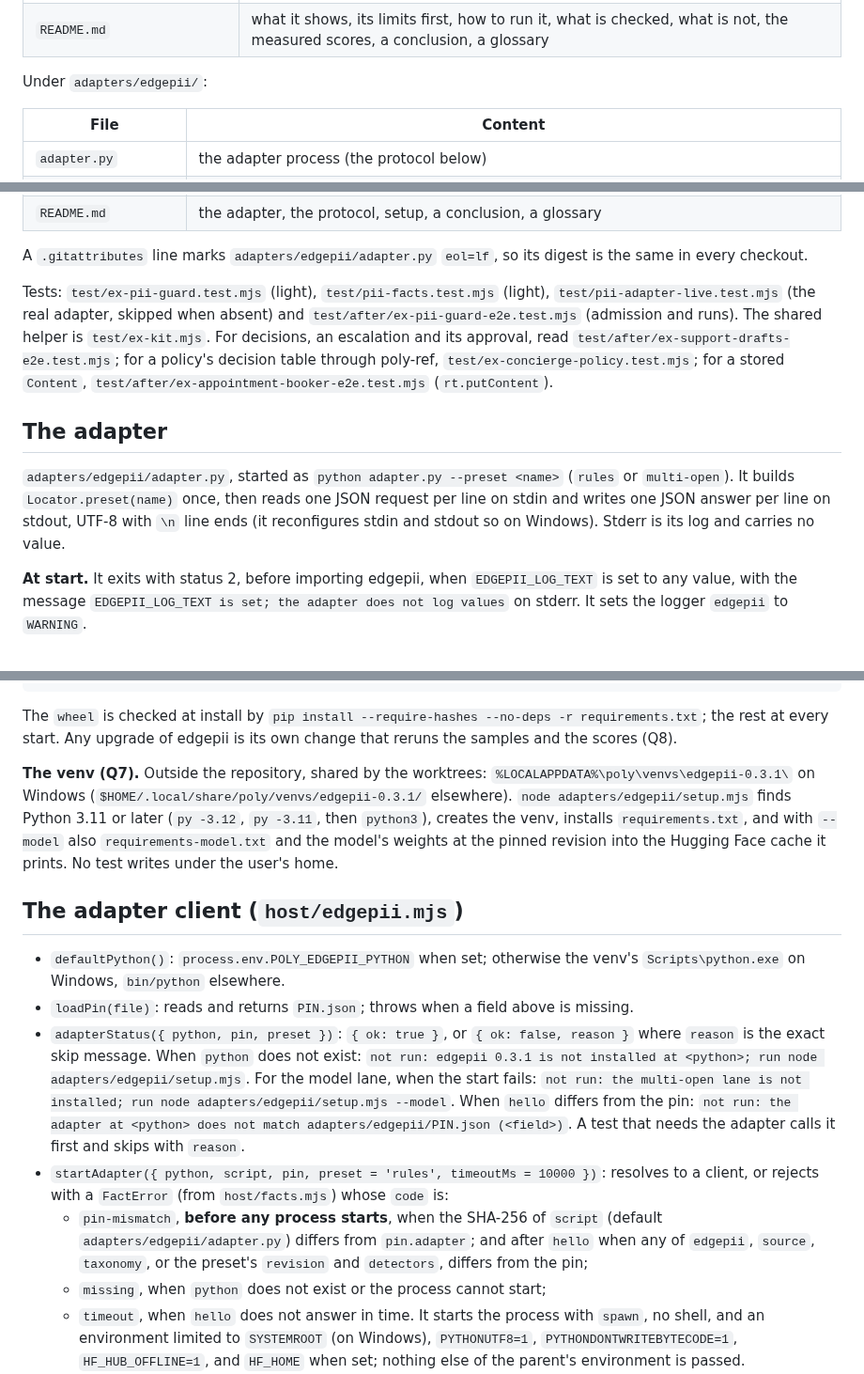
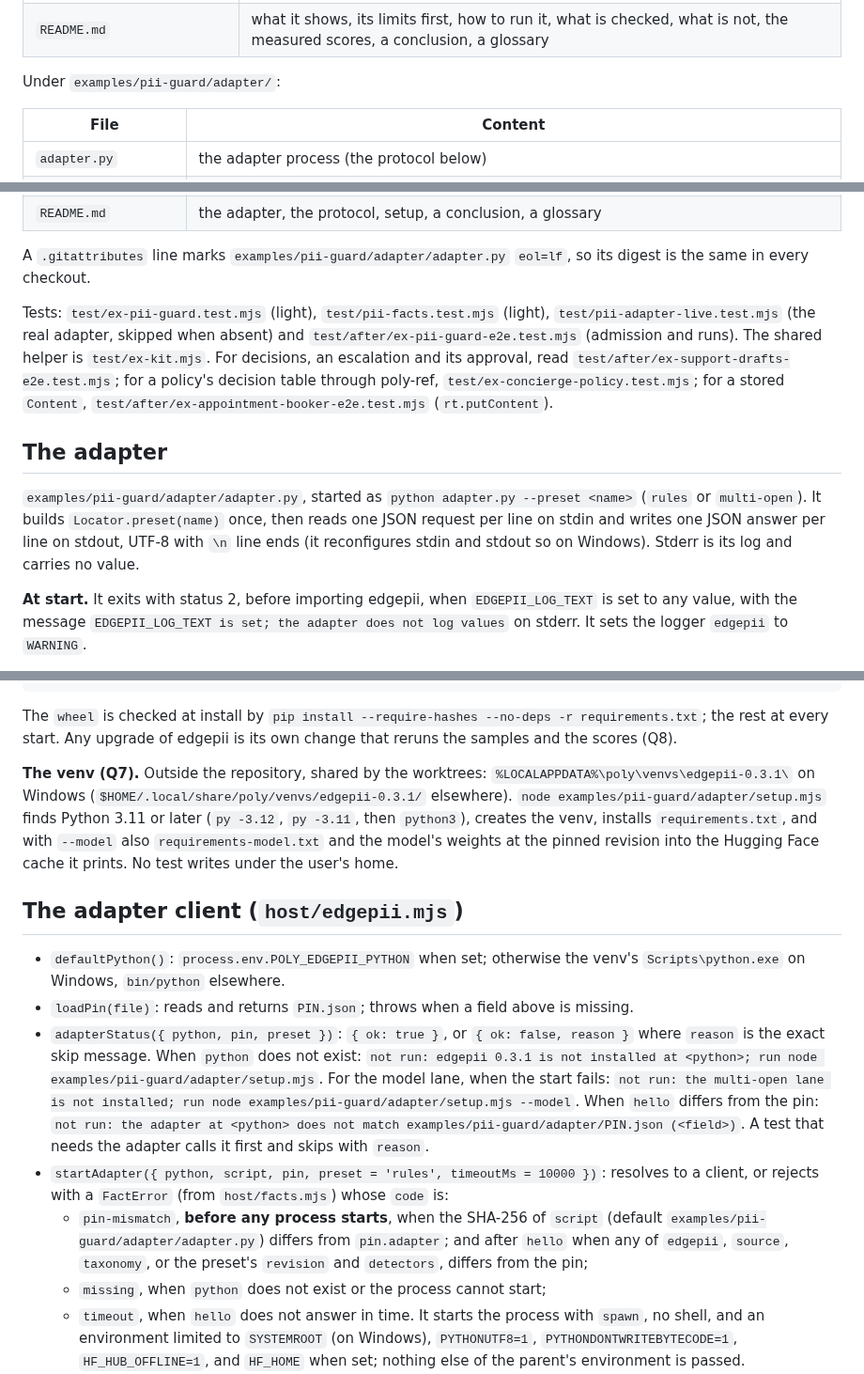
Before and after one commit to cognitive-fab/poly, a Markdown page: docs/examples/pii-guard.md, 3 parts joined by grey strips. Shown at 94% size. Drawn GitHub-style.

Commit message:
pii-guard spec A3: the edgepii adapter lives in the example, not under adapters/
The boundary check refused the adapter's four code files under adapters/edgepii/: adapters/ holds S167's host adapters, which are configuration only and launch poly mcp or poly lsp. The edgepii adapter is the example's host code (Q1), so it moves to examples/pii-guard/adapter/, and the spec's paths and exact skip messages name that place. The rule is kept, not worked around.

Co-Authored-By: Claude Opus 5.5 <noreply@anthropic.com>

```diff
--- a/docs/examples/pii-guard.md
+++ b/docs/examples/pii-guard.md
@@ -42,7 +42,7 @@ Under `examples/pii-guard/`. The names are fixed.
 | `samples/*.txt`, `samples/gold.json` | the English and French samples and their expected spans |
 | `README.md` | what it shows, its limits first, how to run it, what is checked, what is not, the measured scores, a conclusion, a glossary |
 
-Under `adapters/edgepii/`:
+Under `examples/pii-guard/adapter/`:
 
 | File | Content |
 |---|---|
@@ -55,13 +55,13 @@ Under `adapters/edgepii/`:
 | `PROVENANCE.md` | edgepii's version, licence (its wheel's `LICENSE` and `License-Expression: Apache-2.0`), the wheel's hash, each dependency's version, hash and licence, and for the model lane the model's repository, revision and licence as its card states it |
 | `README.md` | the adapter, the protocol, setup, a conclusion, a glossary |
 
-A `.gitattributes` line marks `adapters/edgepii/adapter.py` `eol=lf`, so its digest is the same in every checkout.
+A `.gitattributes` line marks `examples/pii-guard/adapter/adapter.py` `eol=lf`, so its digest is the same in every checkout.
 
 Tests: `test/ex-pii-guard.test.mjs` (light), `test/pii-facts.test.mjs` (light), `test/pii-adapter-live.test.mjs` (the real adapter, skipped when absent) and `test/after/ex-pii-guard-e2e.test.mjs` (admission and runs). The shared helper is `test/ex-kit.mjs`. For decisions, an escalation and its approval, read `test/after/ex-support-drafts-e2e.test.mjs`; for a policy's decision table through poly-ref, `test/ex-concierge-policy.test.mjs`; for a stored `Content`, `test/after/ex-appointment-booker-e2e.test.mjs` (`rt.putContent`).
 
 ## The adapter
 
-`adapters/edgepii/adapter.py`, started as `python adapter.py --preset <name>` (`rules` or `multi-open`). It builds `Locator.preset(name)` once, then reads one JSON request per line on stdin and writes one JSON answer per line on stdout, UTF-8 with `\n` line ends (it reconfigures stdin and stdout so on Windows). Stderr is its log and carries no value.
+`examples/pii-guard/adapter/adapter.py`, started as `python adapter.py --preset <name>` (`rules` or `multi-open`). It builds `Locator.preset(name)` once, then reads one JSON request per line on stdin and writes one JSON answer per line on stdout, UTF-8 with `\n` line ends (it reconfigures stdin and stdout so on Windows). Stderr is its log and carries no value.
 
 **At start.** It exits with status 2, before importing edgepii, when `EDGEPII_LOG_TEXT` is set to any value, with the message `EDGEPII_LOG_TEXT is set; the adapter does not log values` on stderr. It sets the logger `edgepii` to `WARNING`.
 
@@ -106,15 +106,15 @@ Tests: `test/ex-pii-guard.test.mjs` (light), `test/pii-facts.test.mjs` (light),
 
 The `wheel` is checked at install by `pip install --require-hashes --no-deps -r requirements.txt`; the rest at every start. Any upgrade of edgepii is its own change that reruns the samples and the scores (Q8).
 
-**The venv (Q7).** Outside the repository, shared by the worktrees: `%LOCALAPPDATA%\poly\venvs\edgepii-0.3.1\` on Windows (`$HOME/.local/share/poly/venvs/edgepii-0.3.1/` elsewhere). `node adapters/edgepii/setup.mjs` finds Python 3.11 or later (`py -3.12`, `py -3.11`, then `python3`), creates the venv, installs `requirements.txt`, and with `--model` also `requirements-model.txt` and the model's weights at the pinned revision into the Hugging Face cache it prints. No test writes under the user's home.
+**The venv (Q7).** Outside the repository, shared by the worktrees: `%LOCALAPPDATA%\poly\venvs\edgepii-0.3.1\` on Windows (`$HOME/.local/share/poly/venvs/edgepii-0.3.1/` elsewhere). `node examples/pii-guard/adapter/setup.mjs` finds Python 3.11 or later (`py -3.12`, `py -3.11`, then `python3`), creates the venv, installs `requirements.txt`, and with `--model` also `requirements-model.txt` and the model's weights at the pinned revision into the Hugging Face cache it prints. No test writes under the user's home.
 
 ## The adapter client (`host/edgepii.mjs`)
 
 - `defaultPython()`: `process.env.POLY_EDGEPII_PYTHON` when set; otherwise the venv's `Scripts\python.exe` on Windows, `bin/python` elsewhere.
 - `loadPin(file)`: reads and returns `PIN.json`; throws when a field above is missing.
-- `adapterStatus({ python, pin, preset })`: `{ ok: true }`, or `{ ok: false, reason }` where `reason` is the exact skip message. When `python` does not exist: `not run: edgepii 0.3.1 is not installed at <python>; run node adapters/edgepii/setup.mjs`. For the model lane, when the start fails: `not run: the multi-open lane is not installed; run node adapters/edgepii/setup.mjs --model`. When `hello` differs from the pin: `not run: the adapter at <python> does not match adapters/edgepii/PIN.json (<field>)`. A test that needs the adapter calls it first and skips with `reason`.
+- `adapterStatus({ python, pin, preset })`: `{ ok: true }`, or `{ ok: false, reason }` where `reason` is the exact skip message. When `python` does not exist: `not run: edgepii 0.3.1 is not installed at <python>; run node examples/pii-guard/adapter/setup.mjs`. For the model lane, when the start fails: `not run: the multi-open lane is not installed; run node examples/pii-guard/adapter/setup.mjs --model`. When `hello` differs from the pin: `not run: the adapter at <python> does not match examples/pii-guard/adapter/PIN.json (<field>)`. A test that needs the adapter calls it first and skips with `reason`.
 - `startAdapter({ python, script, pin, preset = 'rules', timeoutMs = 10000 })`: resolves to a client, or rejects with a `FactError` (from `host/facts.mjs`) whose `code` is:
-  - `pin-mismatch`, **before any process starts**, when the SHA-256 of `script` (default `adapters/edgepii/adapter.py`) differs from `pin.adapter`; and after `hello` when any of `edgepii`, `source`, `taxonomy`, or the preset's `revision` and `detectors`, differs from the pin;
+  - `pin-mismatch`, **before any process starts**, when the SHA-256 of `script` (default `examples/pii-guard/adapter/adapter.py`) differs from `pin.adapter`; and after `hello` when any of `edgepii`, `source`, `taxonomy`, or the preset's `revision` and `detectors`, differs from the pin;
   - `missing`, when `python` does not exist or the process cannot start;
   - `timeout`, when `hello` does not answer in time.
   It starts the process with `spawn`, no shell, and an environment limited to `SYSTEMROOT` (on Windows), `PYTHONUTF8=1`, `PYTHONDONTWRITEBYTECODE=1`, `HF_HUB_OFFLINE=1`, and `HF_HOME` when set; nothing else of the parent's environment is passed.
```
Also changed, not shown: other parts of docs/examples/pii-guard.md (+5 -3 lines).
